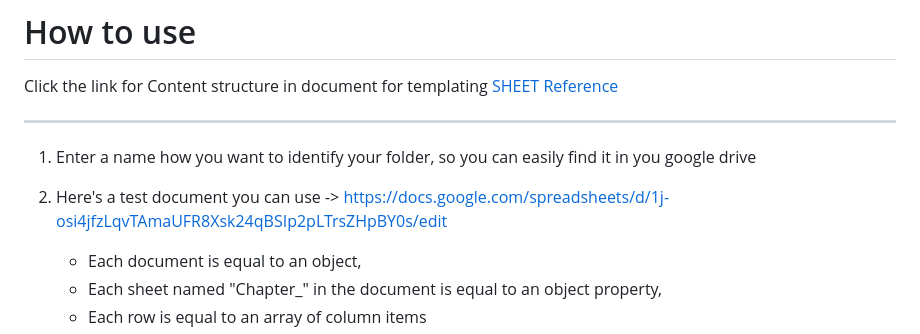
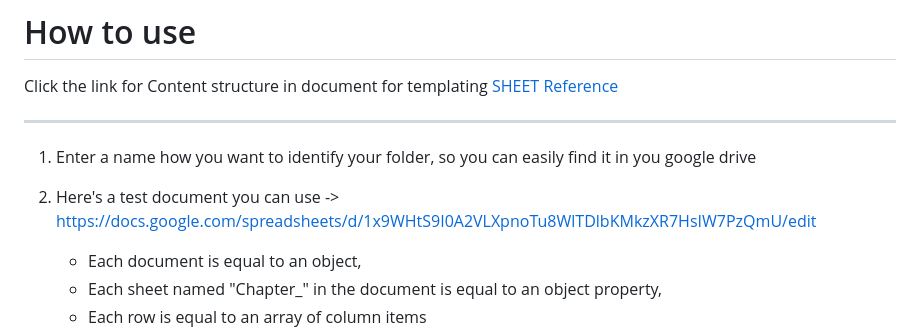
Before and after one commit to ajedral19/HTML-Textbook-Generator, a Markdown page: README.md, the part around the change. GitHub-like rendering.

```diff
--- a/README.md
+++ b/README.md
@@ -44,7 +44,7 @@ Click the link for Content structure in document for templating
 ---
 
 1. Enter a name how you want to identify your folder, so you can easily find it in you google drive
-2. Here's a test document you can use -> https://docs.google.com/spreadsheets/d/1j-osi4jfzLqvTAmaUFR8Xsk24qBSIp2pLTrsZHpBY0s/edit
+2. Here's a test document you can use -> https://docs.google.com/spreadsheets/d/1x9WHtS9I0A2VLXpnoTu8WlTDlbKMkzXR7HsIW7PzQmU/edit
 
     * Each document is equal to an object,
     * Each sheet named "Chapter_<number>" in the document is equal to an object property,
```
